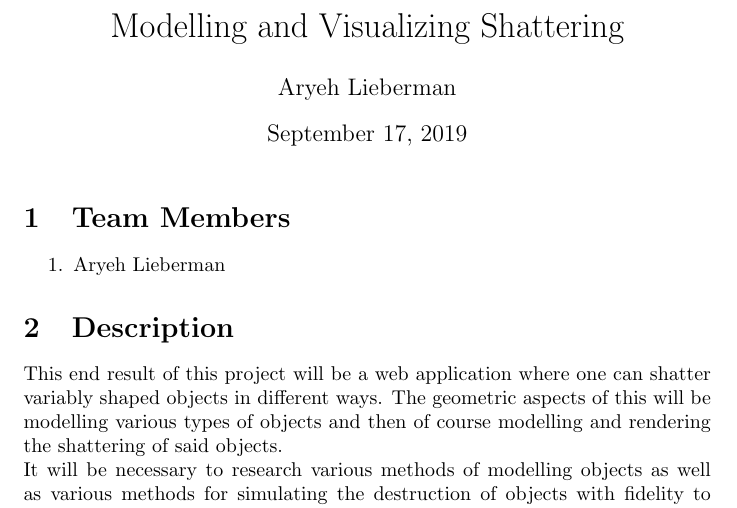
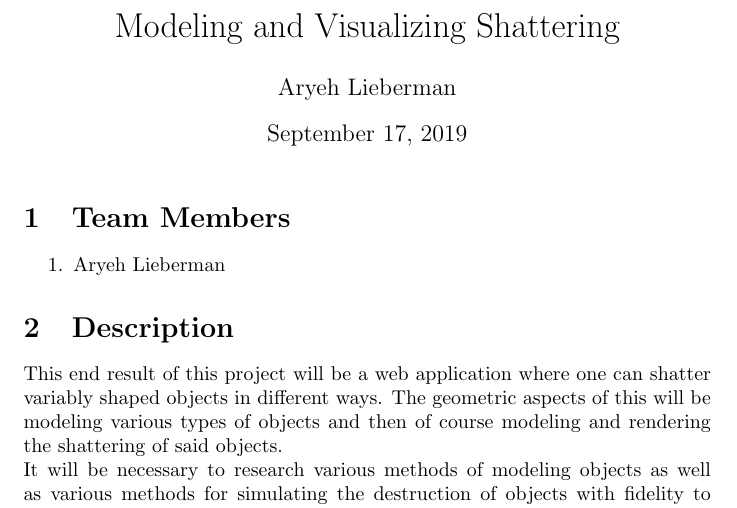
Before and after one commit to Aryeh49/CompGeo, a LaTeX document (Proposal.tex): part of page 1 of 2, cut so that both start at the same text. Compiled offline with pdfLaTeX.

Commit message:
americanize modelling to modeling

```diff
--- a/Proposal.tex
+++ b/Proposal.tex
@@ -1,7 +1,7 @@
 \documentclass{article}
 \usepackage{cite}
 \author{Aryeh Lieberman}
-\title{Modelling and Visualizing Shattering}
+\title{Modeling and Visualizing Shattering}
 \date{September 17, 2019}
 \begin{document}
 \maketitle
@@ -10,8 +10,8 @@
 	\item Aryeh Lieberman
 \end{enumerate}
 \section{Description}
-This end result of this project will be a web application where one can shatter variably shaped objects in different ways.  The geometric aspects of this will be modelling various types of objects and then of course modelling and rendering the shattering of said objects.\\
-It will be necessary to research various methods of modelling objects as well as various methods for simulating the destruction of objects with fidelity to analogous physical phenomena.  In addition to this research, I will also need to learn how to best animate the destruction of objects.
+This end result of this project will be a web application where one can shatter variably shaped objects in different ways.  The geometric aspects of this will be modeling various types of objects and then of course modeling and rendering the shattering of said objects.\\
+It will be necessary to research various methods of modeling objects as well as various methods for simulating the destruction of objects with fidelity to analogous physical phenomena.  In addition to this research, I will also need to learn how to best animate the destruction of objects.
 \nocite{*}
 \section{Timeline}
 \begin{itemize}
```
Also changed, not shown: Proposal.tex (4 more changed lines).
